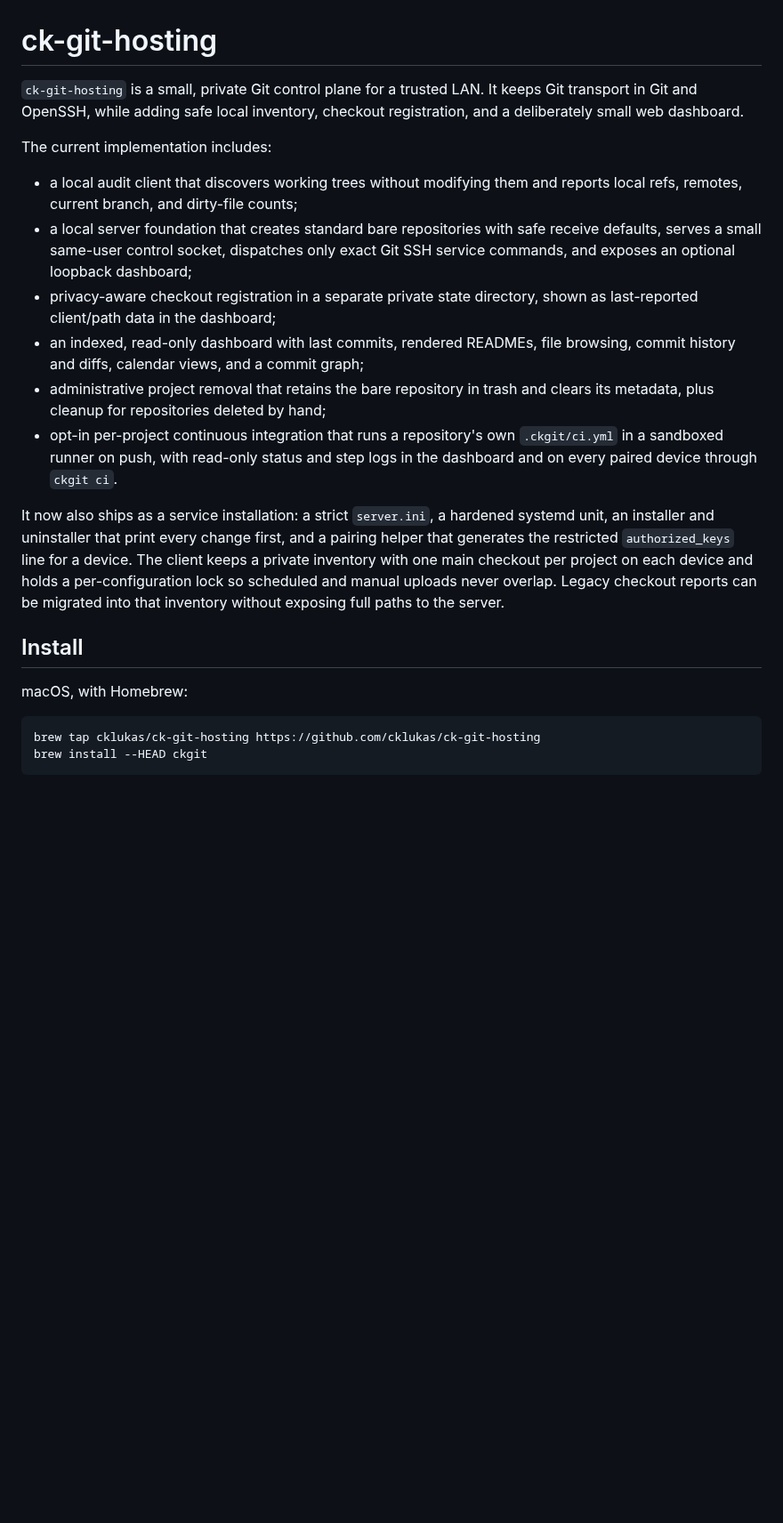
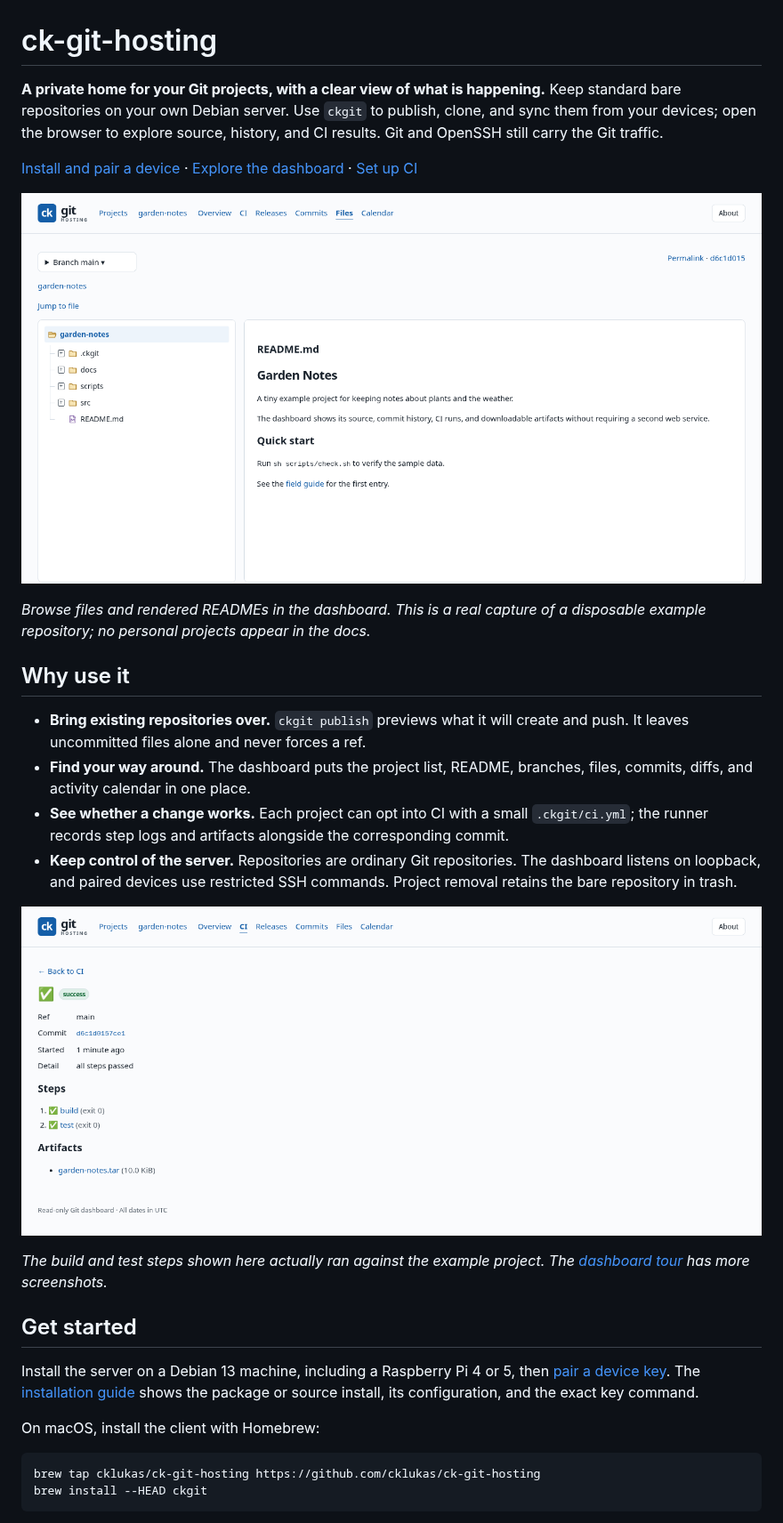
Before and after one commit to cklukas/ck-git-hosting, a Markdown page: README.md, the part around one of its changes. Shown at 89% size. Drawn GitHub-style; pictures changed too: docs/images/web-ci.png (added), docs/images/web-files.png (added); blank space fills up the shorter version.

Commit message:
docs: show isolated live dashboard screenshots

````diff
--- a/README.md
+++ b/README.md
@@ -1,39 +1,47 @@
 # ck-git-hosting
 
-`ck-git-hosting` is a small, private Git control plane for a trusted LAN.  It
-keeps Git transport in Git and OpenSSH, while adding safe local inventory,
-checkout registration, and a deliberately small web dashboard.
+**A private home for your Git projects, with a clear view of what is happening.**
+Keep standard bare repositories on your own Debian server. Use `ckgit` to
+publish, clone, and sync them from your devices; open the browser to explore
+source, history, and CI results. Git and OpenSSH still carry the Git traffic.
 
-The current implementation includes:
+[Install and pair a device](docs/operations/01-installation.md) ·
+[Explore the dashboard](docs/operations/08-web-dashboard.md) ·
+[Set up CI](docs/operations/04-ci-cd.md)
 
-- a local audit client that discovers working trees without modifying them and
-  reports local refs, remotes, current branch, and dirty-file counts;
-- a local server foundation that creates standard bare repositories with safe
-  receive defaults, serves a small same-user control socket, dispatches only
-  exact Git SSH service commands, and exposes an optional loopback dashboard;
-- privacy-aware checkout registration in a separate private state directory,
-  shown as last-reported client/path data in the dashboard;
-- an indexed, read-only dashboard with last commits, rendered READMEs, file
-  browsing, commit history and diffs, calendar views, and a commit graph;
-- administrative project removal that retains the bare repository in trash
-  and clears its metadata, plus cleanup for repositories deleted by hand;
-- opt-in per-project continuous integration that runs a repository's own
-  `.ckgit/ci.yml` in a sandboxed runner on push, with read-only status and
-  step logs in the dashboard and on every paired device through `ckgit ci`.
+![Web dashboard file browser with an example repository](docs/images/web-files.png)
 
-It now also ships as a service installation: a strict `server.ini`, a
-hardened systemd unit, an installer and uninstaller that print every change
-first, and a pairing helper that generates the restricted `authorized_keys`
-line for a device. The client keeps a private inventory with one main checkout
-per project on each device and holds a per-configuration lock so scheduled and
-manual uploads never overlap. Legacy checkout reports can be migrated into
-that inventory without exposing full paths to the server.
+*Browse files and rendered READMEs in the dashboard. This is a real capture of
+a disposable example repository; no personal projects appear in the docs.*
 
-## Install
+## Why use it
 
-macOS, with Homebrew:
+- **Bring existing repositories over.** `ckgit publish` previews what it will
+  create and push. It leaves uncommitted files alone and never forces a ref.
+- **Find your way around.** The dashboard puts the project list, README,
+  branches, files, commits, diffs, and activity calendar in one place.
+- **See whether a change works.** Each project can opt into CI with a small
+  `.ckgit/ci.yml`; the runner records step logs and artifacts alongside the
+  corresponding commit.
+- **Keep control of the server.** Repositories are ordinary Git repositories.
+  The dashboard listens on loopback, and paired devices use restricted SSH
+  commands. Project removal retains the bare repository in trash.
 
-```text
+![CI run showing successful build and test steps](docs/images/web-ci.png)
+
+*The build and test steps shown here actually ran against the example project.
+The [dashboard tour](docs/operations/08-web-dashboard.md) has more screenshots.*
+
+## Get started
+
+Install the server on a Debian 13 machine, including a Raspberry Pi 4 or 5,
+then [pair a device key](docs/operations/01-installation.md#pair-a-device).
+The [installation guide](docs/operations/01-installation.md) shows the package
+or source install, its configuration, and the exact key command.
+
+On macOS, install the client with Homebrew:
+
+```sh
 brew tap cklukas/ck-git-hosting https://github.com/cklukas/ck-git-hosting
 brew install --HEAD ckgit
 ```
````
Also changed, not shown: other parts of README.md (+17 -4 lines), docs/operations/07-docs-sites.md (+17 -8 lines), docs/operations/08-web-dashboard.md (added, +44 -0 lines), docs/images/web-project.png (added), docs/images/web-projects.png (added), 4 other files.
